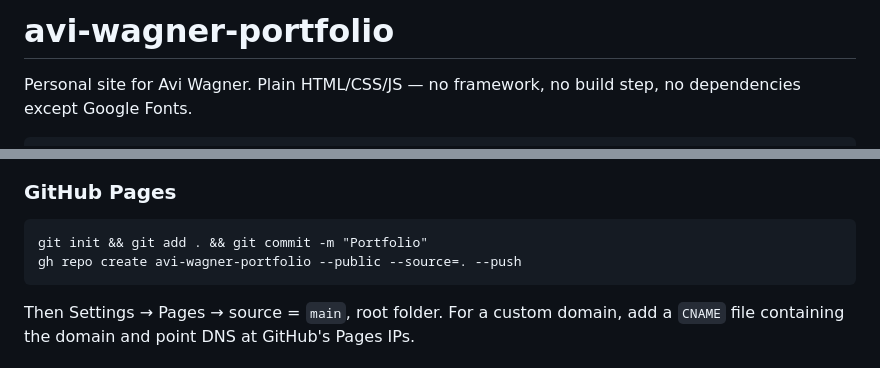
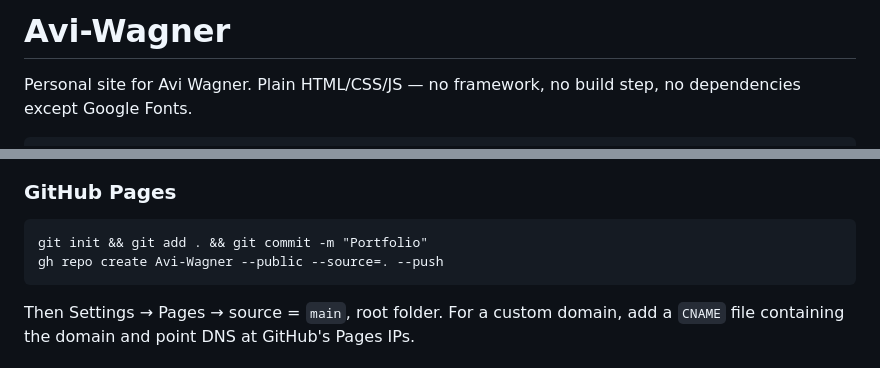
Before and after one commit to awagner8/Avi-Wagner, a Markdown page: README.md, 2 parts joined by grey strips. GitHub-like rendering.

Commit message:
Update README for the Avi-Wagner repo name
Co-Authored-By: Claude Opus 5 (1M context) <noreply@anthropic.com>

````diff
--- a/README.md
+++ b/README.md
@@ -1,4 +1,4 @@
-# avi-wagner-portfolio
+# Avi-Wagner
 
 Personal site for Avi Wagner. Plain HTML/CSS/JS — no framework, no build step,
 no dependencies except Google Fonts.
@@ -103,7 +103,7 @@ Type is Fraunces (display serif), Inter (body), IBM Plex Mono (labels).
 ### GitHub Pages
 ```
 git init && git add . && git commit -m "Portfolio"
-gh repo create avi-wagner-portfolio --public --source=. --push
+gh repo create Avi-Wagner --public --source=. --push
 ```
 Then Settings → Pages → source = `main`, root folder.
 For a custom domain, add a `CNAME` file containing the domain and point DNS at
````
